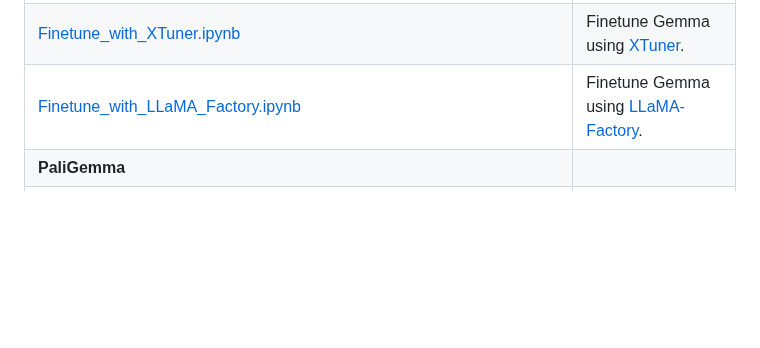
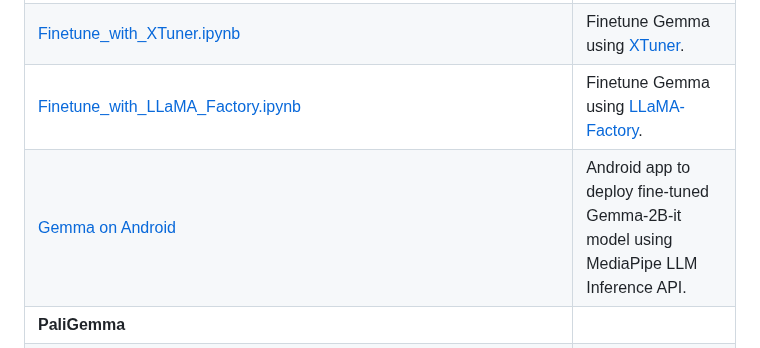
Before and after one commit to google-gemini/gemma-cookbook, a Markdown page: README.md, the part around the change. Rendered like a GitHub page; blank space fills up the shorter version.

Commit message:
Added example for on-device deployment of fine-tuned Gemma-2B-it on Android

```diff
--- a/README.md
+++ b/README.md
@@ -46,6 +46,7 @@ You can find the Gemma models on GitHub, Hugging Face models, Kaggle, Google Clo
 | [Finetune_with_Axolotl.ipynb](Gemma/Finetune_with_Axolotl.ipynb)                                                                                 | Finetune Gemma using [Axolotl](https://github.com/OpenAccess-AI-Collective/axolotl).                                                                                                    |
 | [Finetune_with_XTuner.ipynb](Gemma/Finetune_with_XTuner.ipynb)                                                                                   | Finetune Gemma using [XTuner](https://github.com/InternLM/xtuner).                                                                                                                      |
 | [Finetune_with_LLaMA_Factory.ipynb](Gemma/Finetune_with_LLaMA_Factory.ipynb)                                                                     | Finetune Gemma using [LLaMA-Factory](https://github.com/hiyouga/LLaMA-Factory).                                                                                                         |
+| [Gemma on Android](Gemma/Gemma-on-Android)                                                                     | Android app to deploy fine-tuned Gemma-2B-it model using MediaPipe LLM Inference API.                                                                                                         |
 | **PaliGemma**                                                                                                                                    |
 | [Image_captioning_using_PaliGemma.ipynb](PaliGemma/Image_captioning_using_PaliGemma.ipynb)                                                       | Use PaliGemma to generate image captions using Keras.                                                                                                                                   |
 | [Image_captioning_using_finetuned_PaliGemma.ipynb](PaliGemma/Image_captioning_using_finetuned_PaliGemma.ipynb)                                   | Compare the image captioning results using different PaliGemma versions with [Hugging Face](https://huggingface.co/).                                                                   |
```
